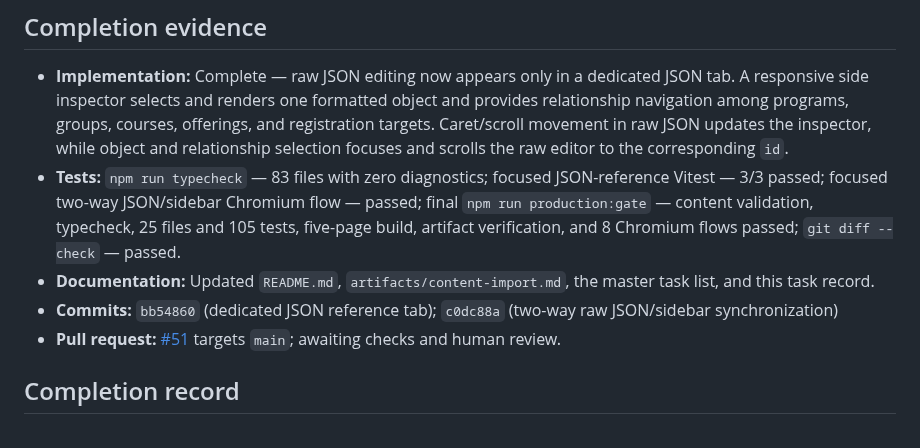
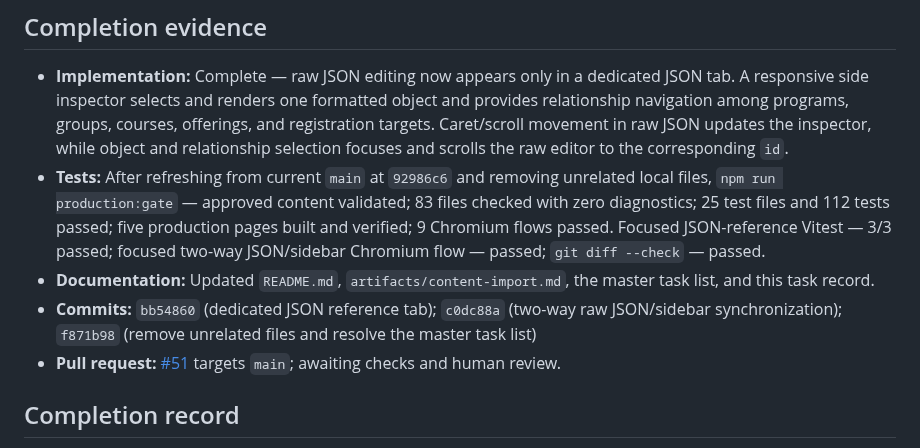
Before and after one commit to idubi/sederot-course-catalog, a Markdown page: tasks/bug-fix/TASK-040-json-reference-tab.md, the part around the change. Drawn GitHub-style.

Commit message:
docs(task): record refreshed TASK-040 validation

```diff
--- a/tasks/bug-fix/TASK-040-json-reference-tab.md
+++ b/tasks/bug-fix/TASK-040-json-reference-tab.md
@@ -40,9 +40,9 @@ Move manual JSON editing into a dedicated editor tab and provide a side inspecto
 ## Completion evidence
 
 - **Implementation:** Complete — raw JSON editing now appears only in a dedicated JSON tab. A responsive side inspector selects and renders one formatted object and provides relationship navigation among programs, groups, courses, offerings, and registration targets. Caret/scroll movement in raw JSON updates the inspector, while object and relationship selection focuses and scrolls the raw editor to the corresponding `id`.
-- **Tests:** `npm run typecheck` — 83 files with zero diagnostics; focused JSON-reference Vitest — 3/3 passed; focused two-way JSON/sidebar Chromium flow — passed; final `npm run production:gate` — content validation, typecheck, 25 files and 105 tests, five-page build, artifact verification, and 8 Chromium flows passed; `git diff --check` — passed.
+- **Tests:** After refreshing from current `main` at `92986c6` and removing unrelated local files, `npm run production:gate` — approved content validated; 83 files checked with zero diagnostics; 25 test files and 112 tests passed; five production pages built and verified; 9 Chromium flows passed. Focused JSON-reference Vitest — 3/3 passed; focused two-way JSON/sidebar Chromium flow — passed; `git diff --check` — passed.
 - **Documentation:** Updated `README.md`, `artifacts/content-import.md`, the master task list, and this task record.
-- **Commits:** `bb54860` (dedicated JSON reference tab); `c0dc88a` (two-way raw JSON/sidebar synchronization)
+- **Commits:** `bb54860` (dedicated JSON reference tab); `c0dc88a` (two-way raw JSON/sidebar synchronization); `f871b98` (remove unrelated files and resolve the master task list)
 - **Pull request:** [#51](https://github.com/idubi/sederot-course-catalog/pull/51) targets `main`; awaiting checks and human review.
 
 ## Completion record
```
